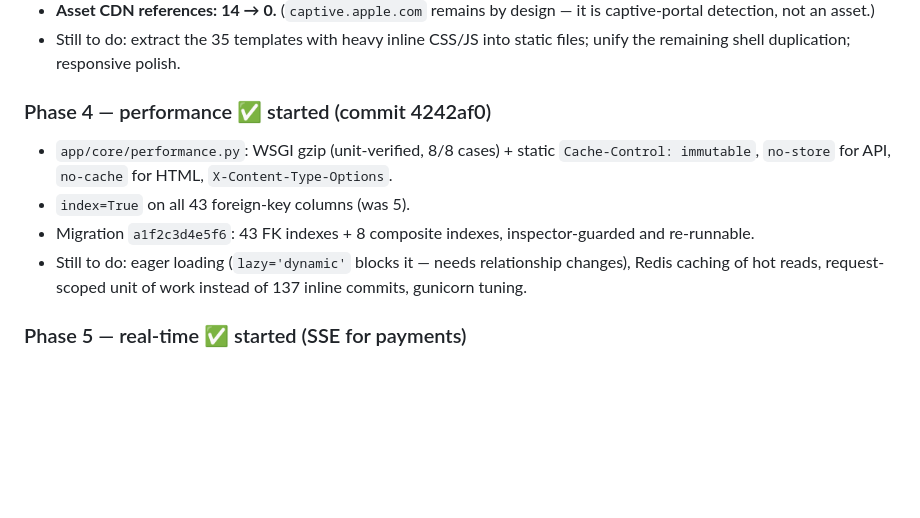
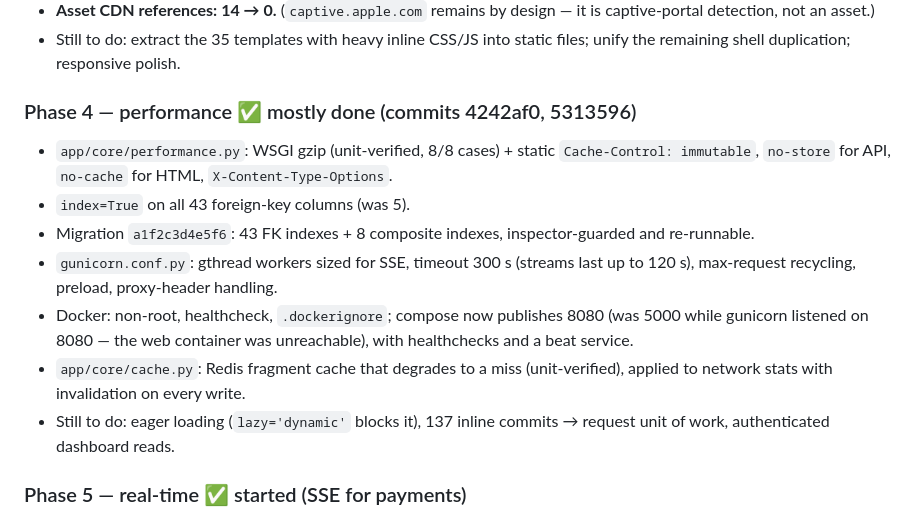
Before and after one commit to Afuyah/bhatek-isp, a Markdown page: docs/REFACTOR-PLAN.md, the part around the change. Drawn GitHub-style; blank space fills up the shorter version.

Commit message:
docs: update refactor plan for phase 4

```diff
--- a/docs/REFACTOR-PLAN.md
+++ b/docs/REFACTOR-PLAN.md
@@ -61,13 +61,20 @@ implementations, no external CDN dependencies, consistent structure, fast reques
   shell duplication; responsive polish.
 
 
-### Phase 4 — performance ✅ started (commit 4242af0)
+### Phase 4 — performance ✅ mostly done (commits 4242af0, 5313596)
 - `app/core/performance.py`: WSGI gzip (unit-verified, 8/8 cases) + static `Cache-Control: immutable`,
   `no-store` for API, `no-cache` for HTML, `X-Content-Type-Options`.
 - `index=True` on all 43 foreign-key columns (was 5).
 - Migration `a1f2c3d4e5f6`: 43 FK indexes + 8 composite indexes, inspector-guarded and re-runnable.
-- Still to do: eager loading (`lazy='dynamic'` blocks it — needs relationship changes), Redis caching
-  of hot reads, request-scoped unit of work instead of 137 inline commits, gunicorn tuning.
+- `gunicorn.conf.py`: gthread workers sized for SSE, timeout 300 s (streams last up to 120 s),
+  max-request recycling, preload, proxy-header handling.
+- Docker: non-root, healthcheck, `.dockerignore`; compose now publishes 8080 (was 5000 while gunicorn
+  listened on 8080 — the web container was unreachable), with healthchecks and a beat service.
+- `app/core/cache.py`: Redis fragment cache that degrades to a miss (unit-verified), applied to
+  network stats with invalidation on every write.
+- Still to do: eager loading (`lazy='dynamic'` blocks it), 137 inline commits → request unit of work,
+  authenticated dashboard reads.
+
 
 ### Phase 5 — real-time ✅ started (SSE for payments)
 - `app/core/realtime.py`: `sse_response()` + `poll_stream()` (change-only frames, heartbeat, timeout,
```
